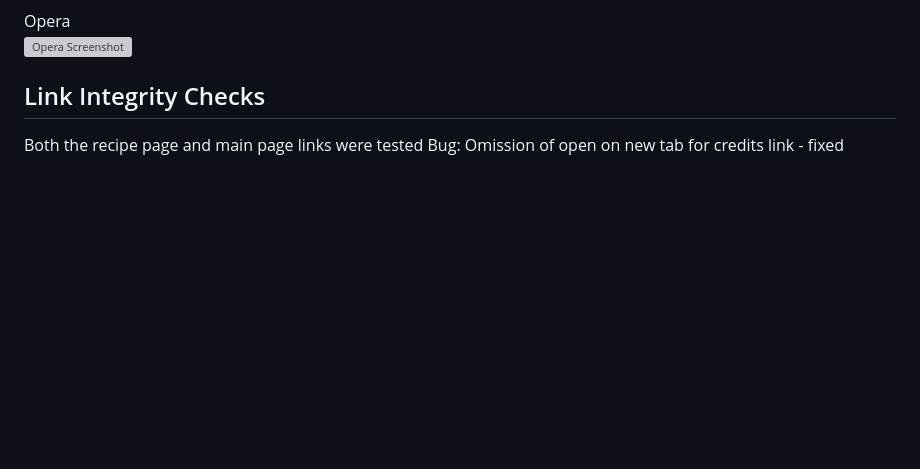
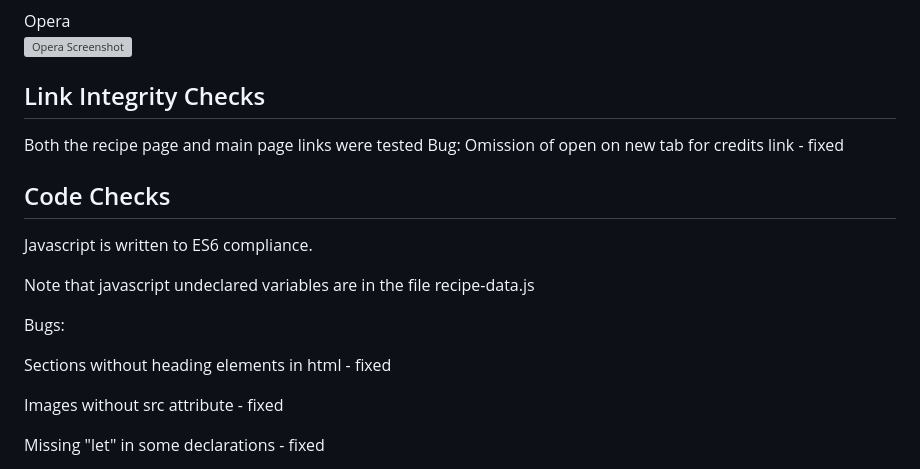
Before and after one commit to RobWar-code/culinary-delight, a Markdown page: README.md, the part around the change printed below. GitHub-like rendering; blank space fills up the shorter version; grey boxes are pictures that could not be loaded.

Commit message:
Add CSS, HTML and Javascript check results

```diff
--- a/README.md
+++ b/README.md
@@ -369,3 +370,18 @@ Opera<br>
 ## Link Integrity Checks
 Both the recipe page and main page links were tested
     Bug: Omission of open on new tab for credits link - fixed
+
+## Code Checks
+Javascript is written to ES6 compliance.
+
+Note that javascript undeclared variables are in the file
+recipe-data.js
+
+Bugs:
+
+Sections without heading elements in html - fixed
+
+Images without src attribute - fixed
+
+Missing "let" in some declarations - fixed
+
```
Also changed, not shown: other parts of README.md (+24 -0 lines), doc/readme-images/cd-css-check.png (added), doc/readme-images/cd-js-check-data.png (added), doc/readme-images/cd-js-check-main-page.png (added), doc/readme-images/cd-js-check-recipe.png (added), doc/readme-images/cd-main-page-html.png (added), doc/readme-images/cd-recipe-html.png (added), 1 other file.
